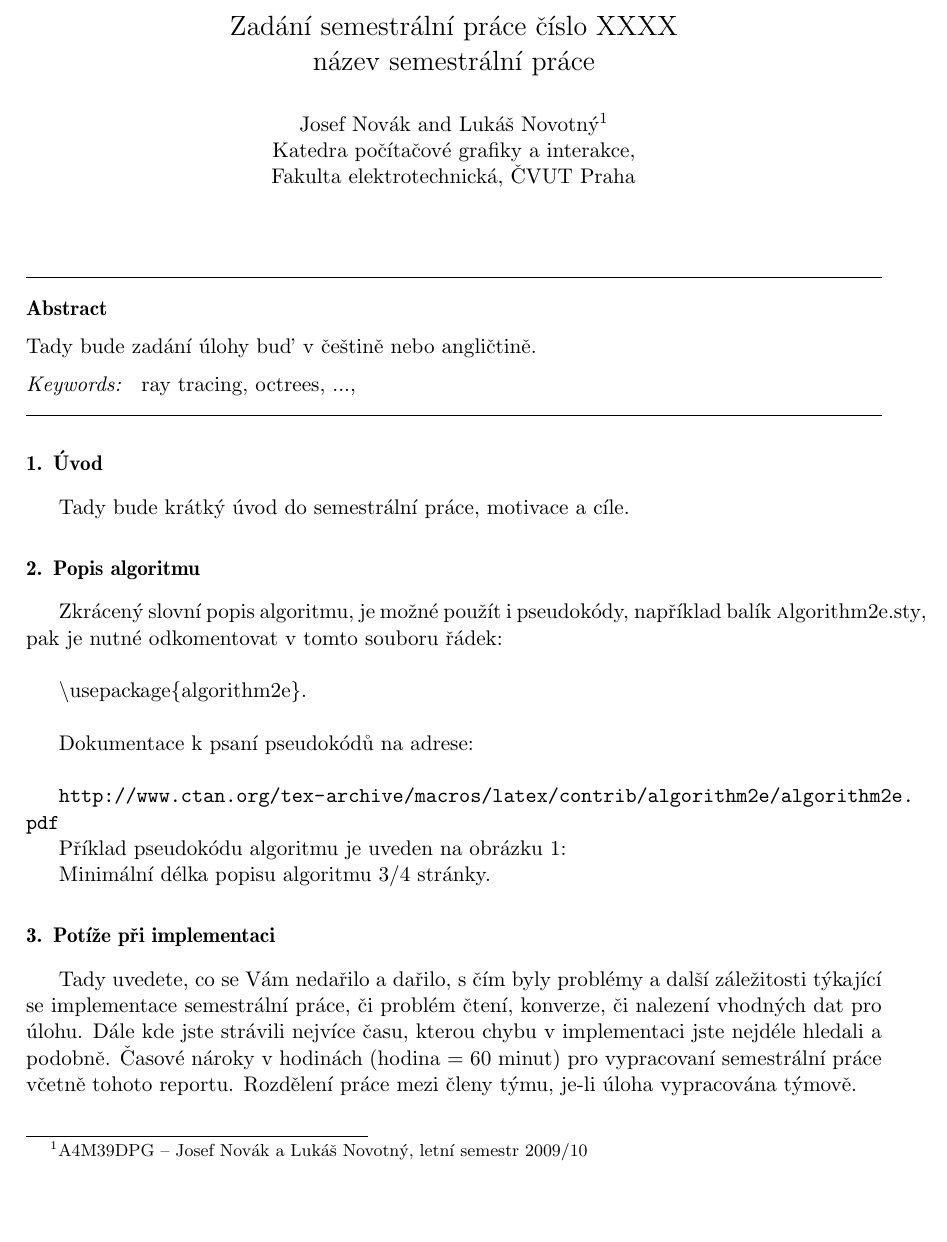
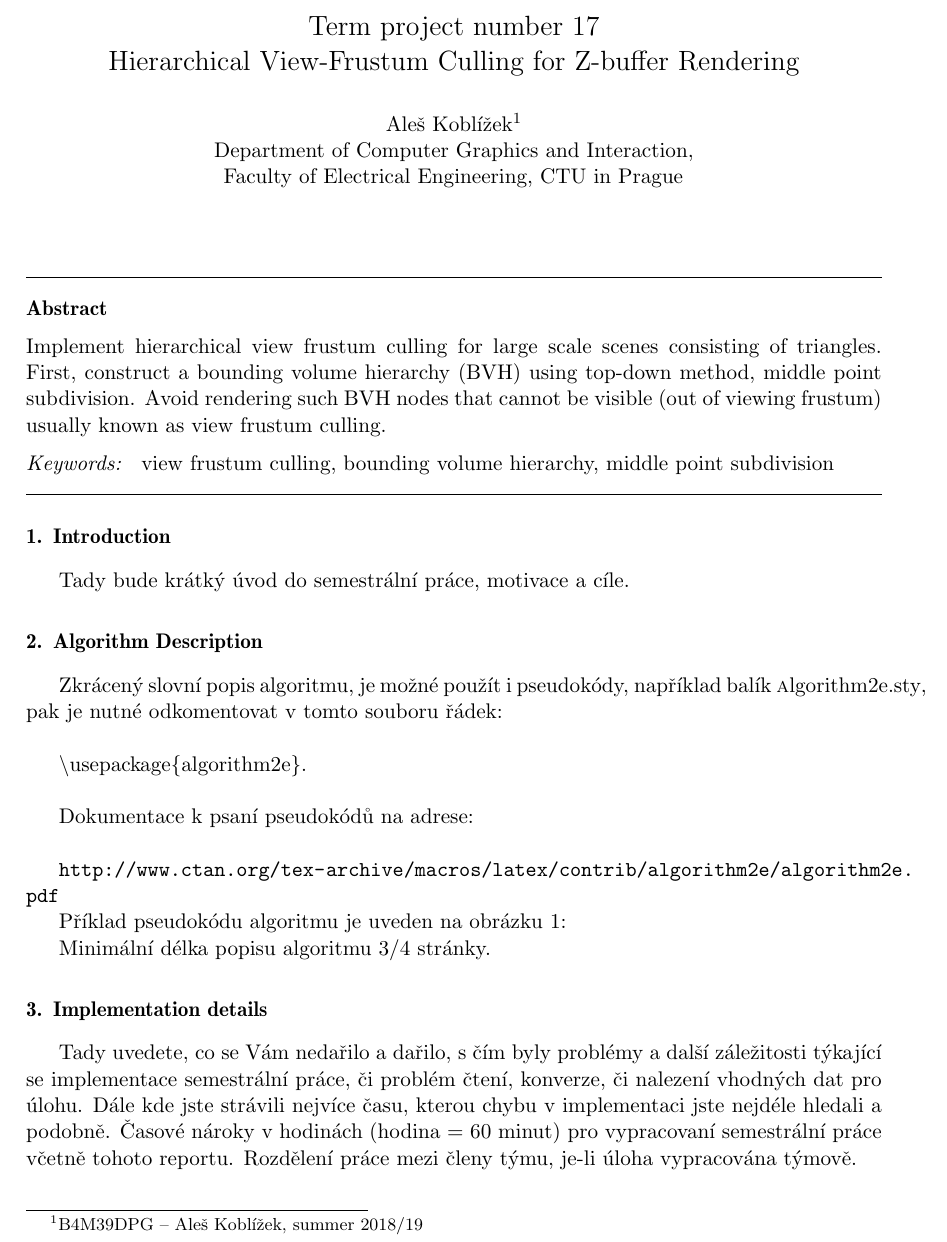
Before and after one commit to kobli/DPG, a LaTeX paper (report/reportdpg.tex): part of page 1 of 4, cut at the place of the change, the shorter picture padded with empty space. Compiled offline with pdfLaTeX.

Commit message:
switch report to english, fill in header

```diff
--- a/report/reportdpg.tex
+++ b/report/reportdpg.tex
@@ -25,9 +25,9 @@
 \pdfpageheight=297 true mm
 
 % Pro cestinu zakomentuj nasledujici radek
-%\selectlanguage{english}
+\selectlanguage{english}
 % Pro anglictinu zakomentuj nasledujici radek
-\selectlanguage{czech}
+%\selectlanguage{czech}
 
 % Znakem procenta zacina komentovaný řádek
 
@@ -43,10 +51,10 @@
 
 \begin{frontmatter}
 
-\title{Zadání semestrální práce číslo XXXX\\ název semestrální práce}
+\title{Term project number 17\\ Hierarchical View-Frustum Culling for Z-buffer Rendering}
 
-\author{Josef Novák and Lukáš Novotný\footnote{A4M39DPG -- Josef Novák a Lukáš Novotný, letní semestr 2009/10}\\
-Katedra počítačové grafiky a interakce,\\ Fakulta elektrotechnická, ČVUT Praha
+\author{Aleš Koblížek\footnote{B4M39DPG -- Aleš Koblížek, summer 2018/19}\\
+Department of Computer Graphics and Interaction,\\ Faculty of Electrical Engineering, CTU in Prague
 }
 
 \date{}
@@ -58,12 +66,12 @@ Katedra počítačové grafiky a interakce,\\ Fakulta elektrotechnická, ČVUT P
 %%
 %%%%%%%%%%%%%%%%%%%%%%%%%%%%%%%%%%%%%%%%%%%%%%%%%%%%%%%%%%%%%%%%%%%%%%%%%%%%%%
 \begin{abstract}
-  Tady bude zadání úlohy buď v češtině nebo angličtině.
+Implement hierarchical view frustum culling for large scale scenes consisting of triangles. First, construct a bounding volume hierarchy (BVH) using top-down method, middle point subdivision. Avoid rendering such BVH nodes that cannot be visible (out of viewing frustum) usually known as view frustum culling.
 \end{abstract}
 
   % Klicova slova k uloze
 \begin{keyword}
-ray tracing, octrees, ...,
+view frustum culling, bounding volume hierarchy, middle point subdivision
 \end{keyword}
 
 \end{frontmatter}
@@ -77,14 +85,14 @@ ray tracing, octrees, ...,
 %% \input{./section5.tex}
 
 %%%% --------------------------------------------------------
-\section{\label{SEC:Intro}Úvod}
-%\section{\label{SEC:Intro}Introduction}
+%\section{\label{SEC:Intro}Úvod}
+\section{\label{SEC:Intro}Introduction}
 
 Tady bude krátký úvod do semestrální práce, motivace a cíle.
 
 %%%% --------------------------------------------------------
-\section{\label{SEC:Description}Popis algoritmu}
-%\section{\label{SEC:Description}Algorithm Description}
+%\section{\label{SEC:Description}Popis algoritmu}
+\section{\label{SEC:Description}Algorithm Description}
 
 Zkrácený slovní popis algoritmu, je možné použít i pseudokódy,
 například balík {\textsc algorithm2e.sty}, pak je nutné odkomentovat
@@ -103,8 +111,8 @@ Příklad pseudokódu algoritmu je uveden na obrázku~\ref{pseudo-code-rec}:
 Minimální délka popisu algoritmu 3/4 stránky.
 
 %%%% --------------------------------------------------------
-\section{\label{SEC:Pitfalls}Potíže při implementaci}
-%\section{\label{SEC:Pitfalls}Implementation details}
+%%\section{\label{SEC:Pitfalls}Potíže při implementaci}
+\section{\label{SEC:Pitfalls}Implementation details}
 
 Tady uvedete, co se Vám nedařilo a dařilo, s čím byly problémy a další
 záležitosti týkající se implementace semestrální práce, či problém
```
Also changed, not shown: report/reportdpg.tex (20 more changed lines).
